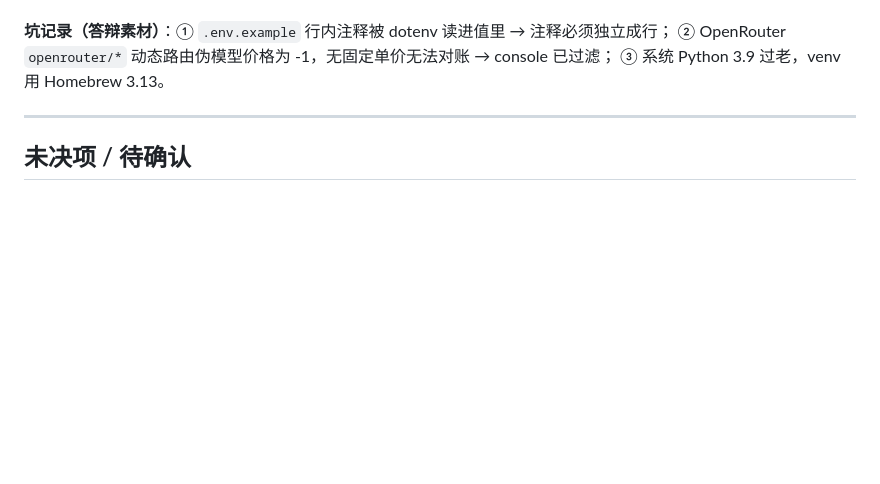
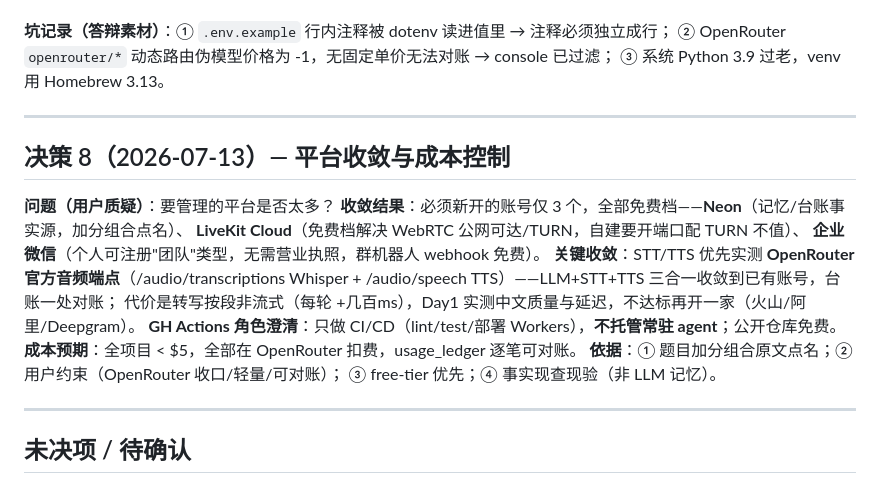
Before and after one commit to KrimsonSun/AgentGuard, a Markdown page: docs/HANDOFF.md, the part around the change. Rendered like a GitHub page; blank space fills up the shorter version.

Commit message:
docs(handoff): 决策8 平台收敛与成本控制（3个免费账号+STT/TTS收敛OpenRouter）
Co-Authored-By: Claude Opus 4.8 <noreply@anthropic.com>

```diff
--- a/docs/HANDOFF.md
+++ b/docs/HANDOFF.md
@@ -129,6 +129,22 @@
 
 ---
 
+## 决策 8（2026-07-13）— 平台收敛与成本控制
+
+**问题（用户质疑）**：要管理的平台是否太多？
+**收敛结果**：必须新开的账号仅 3 个，全部免费档——**Neon**（记忆/台账事实源，加分组合点名）、
+**LiveKit Cloud**（免费档解决 WebRTC 公网可达/TURN，自建要开端口配 TURN 不值）、
+**企业微信**（个人可注册"团队"类型，无需营业执照，群机器人 webhook 免费）。
+**关键收敛**：STT/TTS 优先实测 **OpenRouter 官方音频端点**（/audio/transcriptions Whisper +
+/audio/speech TTS）——LLM+STT+TTS 三合一收敛到已有账号，台账一处对账；
+代价是转写按段非流式（每轮 +几百ms），Day1 实测中文质量与延迟，不达标再开一家（火山/阿里/Deepgram）。
+**GH Actions 角色澄清**：只做 CI/CD（lint/test/部署 Workers），**不托管常驻 agent**；公开仓库免费。
+**成本预期**：全项目 < $5，全部在 OpenRouter 扣费，usage_ledger 逐笔可对账。
+**依据**：① 题目加分组合原文点名；② 用户约束（OpenRouter 收口/轻量/可对账）；
+③ free-tier 优先；④ 事实现查现验（非 LLM 记忆）。
+
+---
+
 ## 未决项 / 待确认
 
 - [ ] 题目实际收到日（校准 Day 7 截止）——问对接人。
```
